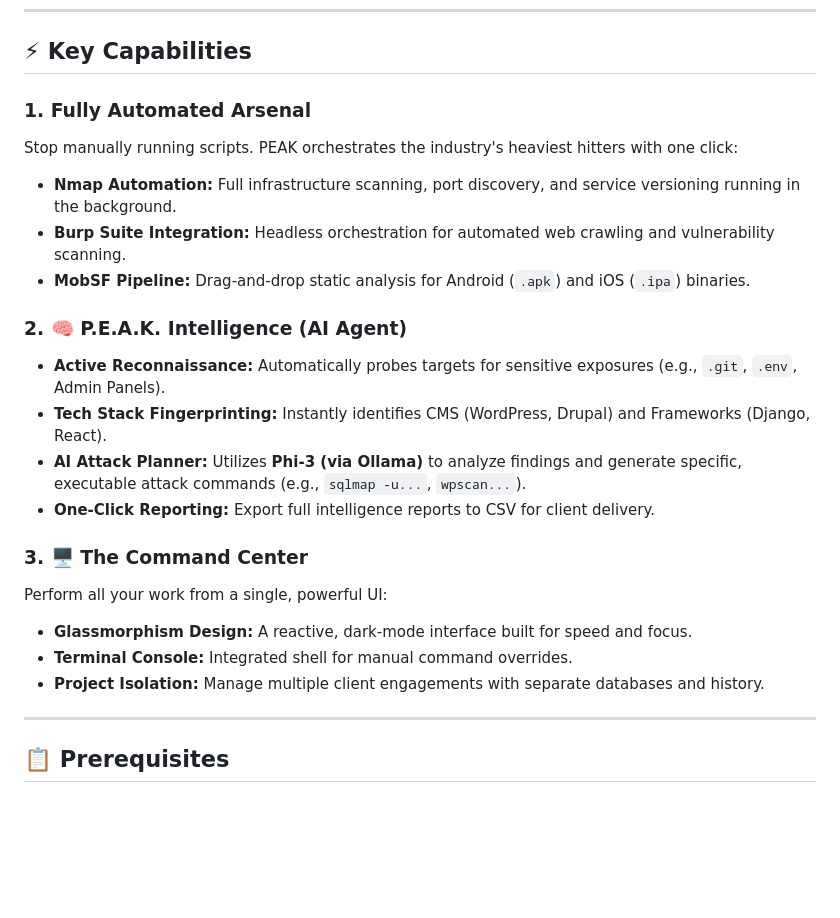
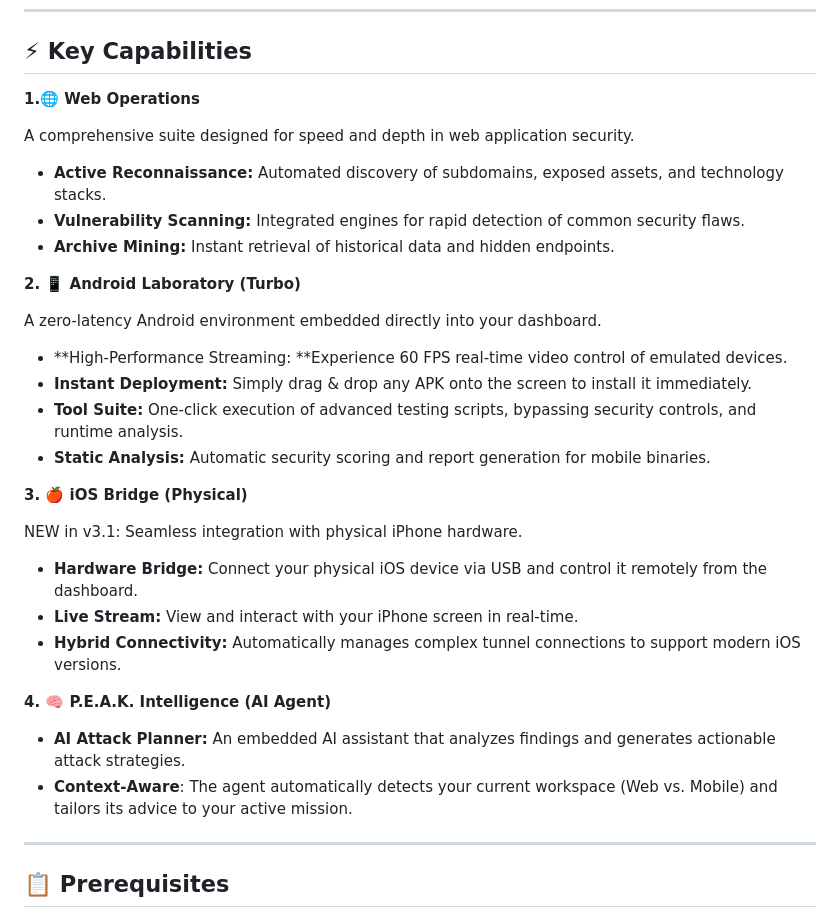
Before and after one commit to Rubeshwaran/P.E.A.K---Profiling-Enumeration-Attack-Kit, a Markdown page: README.md, the part around the change. Drawn GitHub-style; blank space fills up the shorter version.

```diff
--- a/README.md
+++ b/README.md
@@ -29,23 +29,35 @@ We are actively building and integrating new modules daily. Expect frequent upda
 
 ## ⚡ Key Capabilities
 
-### 1. Fully Automated Arsenal
-Stop manually running scripts. PEAK orchestrates the industry's heaviest hitters with one click:
-- **Nmap Automation:** Full infrastructure scanning, port discovery, and service versioning running in the background.
-- **Burp Suite Integration:** Headless orchestration for automated web crawling and vulnerability scanning.
-- **MobSF Pipeline:** Drag-and-drop static analysis for Android (`.apk`) and iOS (`.ipa`) binaries.
+**1.🌐 Web Operations**
 
-### 2. 🧠 P.E.A.K. Intelligence (AI Agent)
-- **Active Reconnaissance:** Automatically probes targets for sensitive exposures (e.g., `.git`, `.env`, Admin Panels).
-- **Tech Stack Fingerprinting:** Instantly identifies CMS (WordPress, Drupal) and Frameworks (Django, React).
-- **AI Attack Planner:** Utilizes **Phi-3 (via Ollama)** to analyze findings and generate specific, executable attack commands (e.g., `sqlmap -u...`, `wpscan...`).
-- **One-Click Reporting:** Export full intelligence reports to CSV for client delivery.
+A comprehensive suite designed for speed and depth in web application security.
 
-### 3. 🖥️ The Command Center
-Perform all your work from a single, powerful UI:
-- **Glassmorphism Design:** A reactive, dark-mode interface built for speed and focus.
-- **Terminal Console:** Integrated shell for manual command overrides.
-- **Project Isolation:** Manage multiple client engagements with separate databases and history.
+- **Active Reconnaissance:** Automated discovery of subdomains, exposed assets, and technology stacks.
+- **Vulnerability Scanning:** Integrated engines for rapid detection of common security flaws.
+- **Archive Mining:** Instant retrieval of historical data and hidden endpoints.
+
+**2. 📱 Android Laboratory (Turbo)**
+
+A zero-latency Android environment embedded directly into your dashboard.
+
+- **High-Performance Streaming: **Experience 60 FPS real-time video control of emulated devices.
+- **Instant Deployment:** Simply drag & drop any APK onto the screen to install it immediately.
+- **Tool Suite:** One-click execution of advanced testing scripts, bypassing security controls, and runtime analysis.
+- **Static Analysis:** Automatic security scoring and report generation for mobile binaries.
+
+**3. 🍎 iOS Bridge (Physical)**
+
+NEW in v3.1: Seamless integration with physical iPhone hardware.
+
+- **Hardware Bridge:** Connect your physical iOS device via USB and control it remotely from the dashboard.
+- **Live Stream:** View and interact with your iPhone screen in real-time.
+- **Hybrid Connectivity:** Automatically manages complex tunnel connections to support modern iOS versions.
+
+**4. 🧠 P.E.A.K. Intelligence (AI Agent)**
+
+- **AI Attack Planner:** An embedded AI assistant that analyzes findings and generates actionable attack strategies.
+- **Context-Aware**: The agent automatically detects your current workspace (Web vs. Mobile) and tailors its advice to your active mission.
 
 ---
 ## 📋 Prerequisites
```
